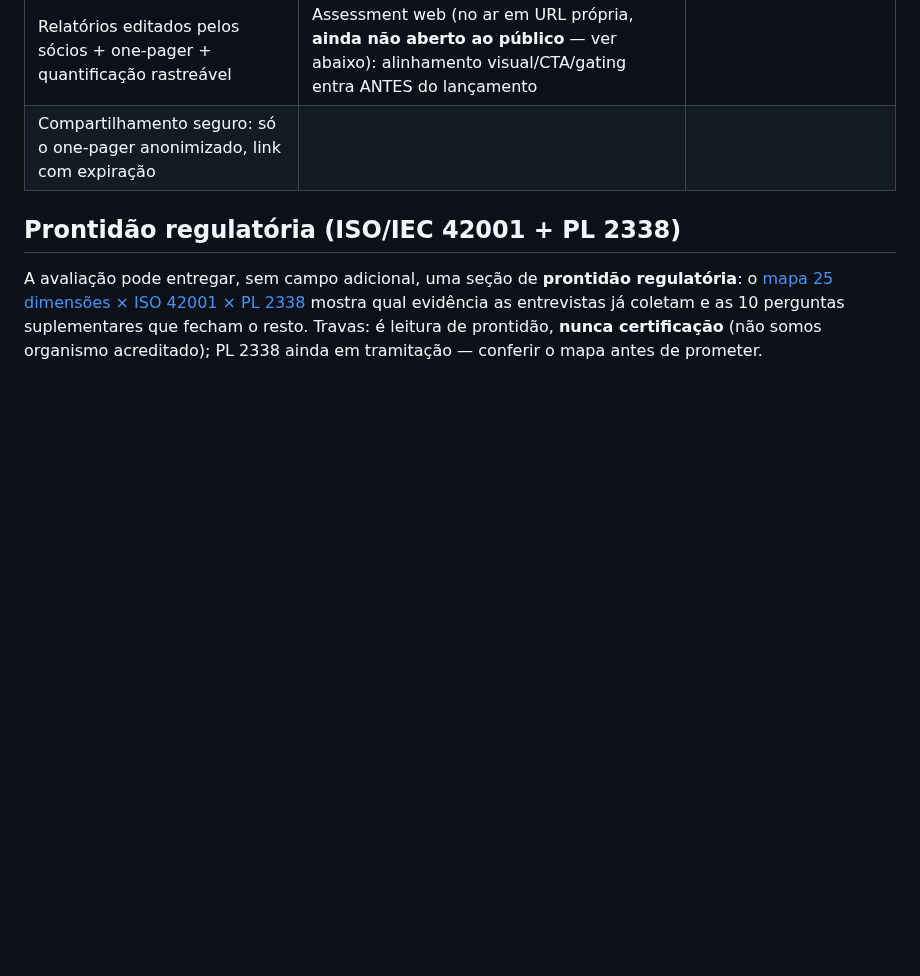
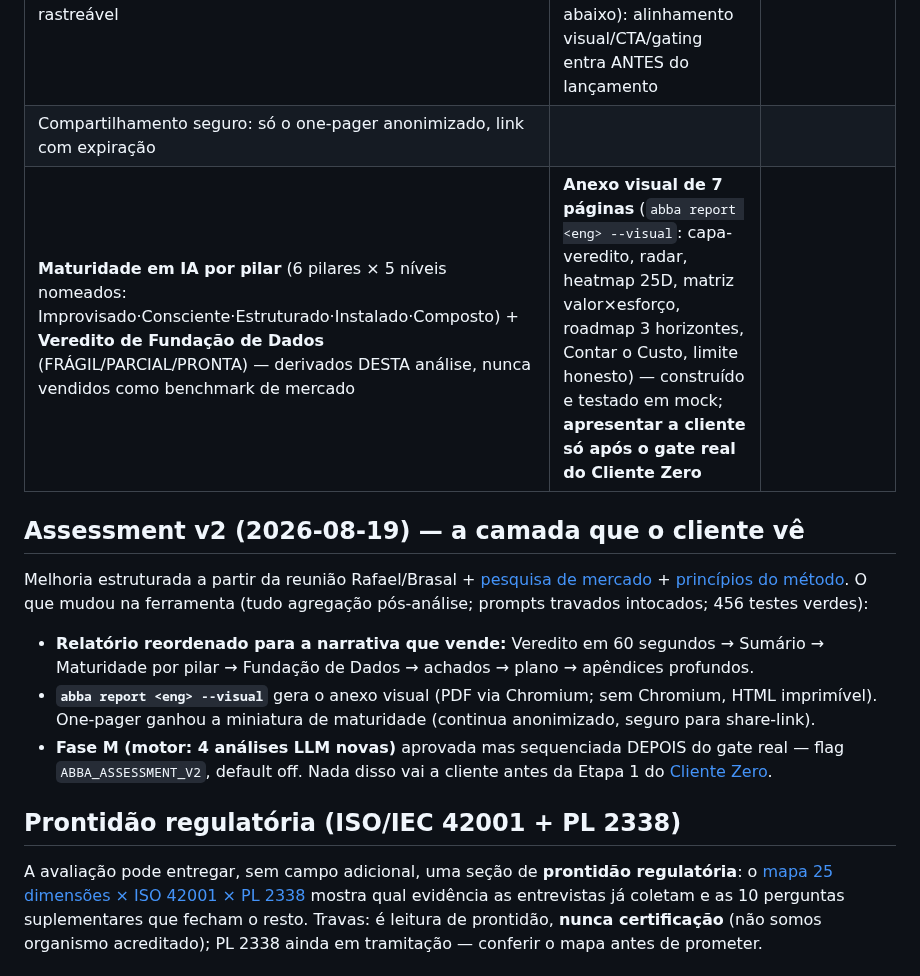
Before and after one commit to DanielMoraesCoca/abba-ops, a Markdown page: 06-ferramentas/ferramenta-avaliacao.md, the part around the change. GitHub-like rendering; blank space fills up the shorter version.

```diff
--- a/06-ferramentas/ferramenta-avaliacao.md
+++ b/06-ferramentas/ferramenta-avaliacao.md
@@ -10,6 +10,15 @@
 | Avaliação em 25 dimensões com entrevistas do conselho à linha de frente | Primeira execução com dados reais — enquadrar como charter: método validado, primeira aplicação real com escopo controlado (risco R1) | "Método certificado em clientes reais" — ainda não é verdade |
 | Relatórios editados pelos sócios + one-pager + quantificação rastreável | Assessment web (no ar em URL própria, **ainda não aberto ao público** — ver abaixo): alinhamento visual/CTA/gating entra ANTES do lançamento | |
 | Compartilhamento seguro: só o one-pager anonimizado, link com expiração | | |
+| **Maturidade em IA por pilar** (6 pilares × 5 níveis nomeados: Improvisado·Consciente·Estruturado·Instalado·Composto) + **Veredito de Fundação de Dados** (FRÁGIL/PARCIAL/PRONTA) — derivados DESTA análise, nunca vendidos como benchmark de mercado | **Anexo visual de 7 páginas** (`abba report <eng> --visual`: capa-veredito, radar, heatmap 25D, matriz valor×esforço, roadmap 3 horizontes, Contar o Custo, limite honesto) — construído e testado em mock; **apresentar a cliente só após o gate real do Cliente Zero** | |
+
+## Assessment v2 (2026-08-19) — a camada que o cliente vê
+
+Melhoria estruturada a partir da reunião Rafael/Brasal + [pesquisa de mercado](../05-interno/pesquisa-assessment-mercado.md) + [princípios do método](../00-identidade/principios-do-assessment.md). O que mudou na ferramenta (tudo agregação pós-análise; prompts travados intocados; 456 testes verdes):
+
+- **Relatório reordenado para a narrativa que vende:** Veredito em 60 segundos → Sumário → Maturidade por pilar → Fundação de Dados → achados → plano → apêndices profundos.
+- **`abba report <eng> --visual`** gera o anexo visual (PDF via Chromium; sem Chromium, HTML imprimível). One-pager ganhou a miniatura de maturidade (continua anonimizado, seguro para share-link).
+- **Fase M (motor: 4 análises LLM novas)** aprovada mas sequenciada DEPOIS do gate real — flag `ABBA_ASSESSMENT_V2`, default off. Nada disso vai a cliente antes da Etapa 1 do [Cliente Zero](../05-interno/cliente-zero-execucao.md).
 
 ## Prontidão regulatória (ISO/IEC 42001 + PL 2338)
 
```
Also changed, not shown: 00-identidade/principios-do-assessment.md (added, +29 -0 lines), 05-interno/pesquisa-assessment-mercado.md (added, +54 -0 lines).
